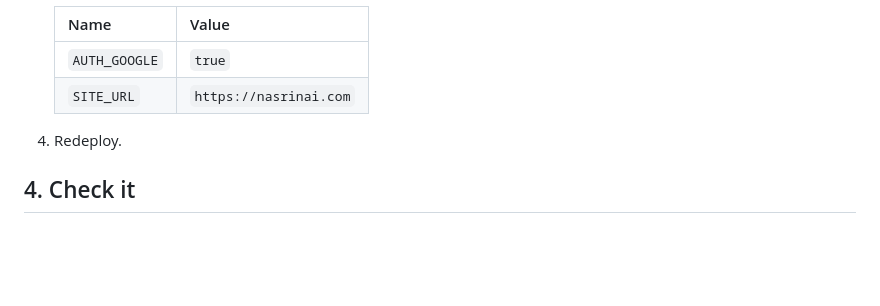
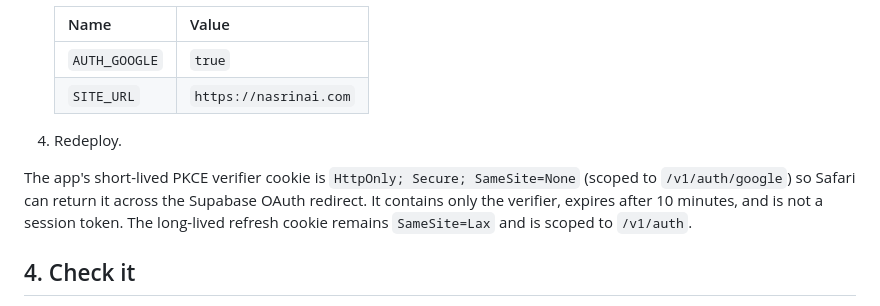
Before and after one commit to primusco20/nasrinAI, a Markdown page: docs/sign-in.md, the part around the change. GitHub-like rendering; blank space fills up the shorter version.

```diff
--- a/docs/sign-in.md
+++ b/docs/sign-in.md
@@ -58,6 +58,12 @@ domain's email service).
 
 4. Redeploy.
 
+The app's short-lived PKCE verifier cookie is `HttpOnly; Secure; SameSite=None`
+(scoped to `/v1/auth/google`) so Safari can return it across the Supabase OAuth
+redirect. It contains only the verifier, expires after 10 minutes, and is not a
+session token. The long-lived refresh cookie remains `SameSite=Lax` and is scoped
+to `/v1/auth`.
+
 ## 4. Check it
 
 1. Open the site, tap the sliders icon: **Settings** shows **Sign in**.
```
